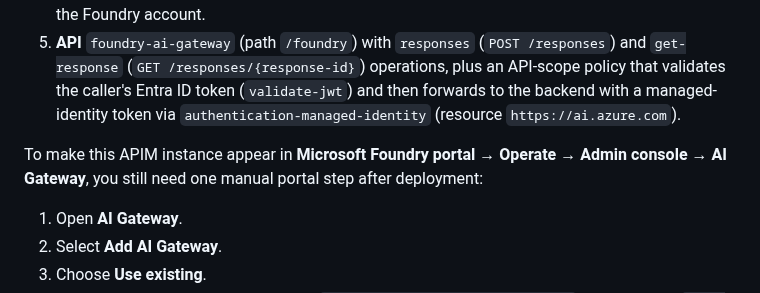
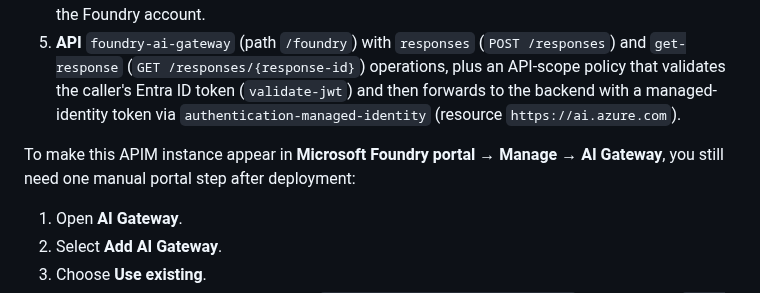
Before and after one commit to oxcp/ainotes, a Markdown page: agenthost/module-01/README.md, the part around the change. Rendered like a GitHub page.

Commit message:
docs: Update AI Gateway navigation path in module-01 README for accuracy

```diff
--- a/agenthost/module-01/README.md
+++ b/agenthost/module-01/README.md
@@ -179,7 +179,7 @@ Next: proceed to module-02 to deploy the hosted agent with azd.
 4. **RBAC** — the module-01 UAMI is granted **Cognitive Services OpenAI User** and **Azure AI User** on the Foundry account.
 5. **API** `foundry-ai-gateway` (path `/foundry`) with `responses` (`POST /responses`) and `get-response` (`GET /responses/{response-id}`) operations, plus an API-scope policy that validates the caller's Entra ID token (`validate-jwt`) and then forwards to the backend with a managed-identity token via `authentication-managed-identity` (resource `https://ai.azure.com`).
 
-To make this APIM instance appear in **Microsoft Foundry portal → Operate → Admin console → AI Gateway**, you still need one manual portal step after deployment:
+To make this APIM instance appear in **Microsoft Foundry portal → Manage → AI Gateway**, you still need one manual portal step after deployment:
 
 1. Open **AI Gateway**.
 2. Select **Add AI Gateway**.
```
